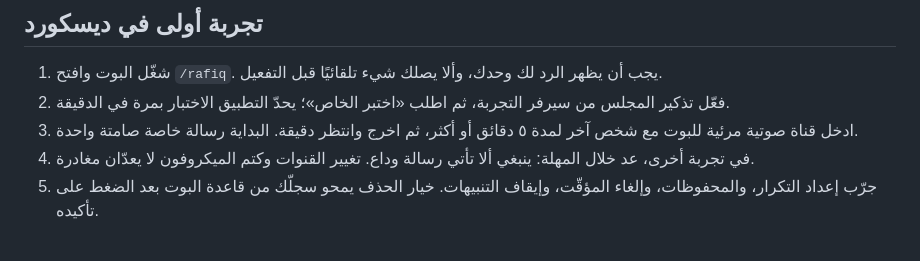
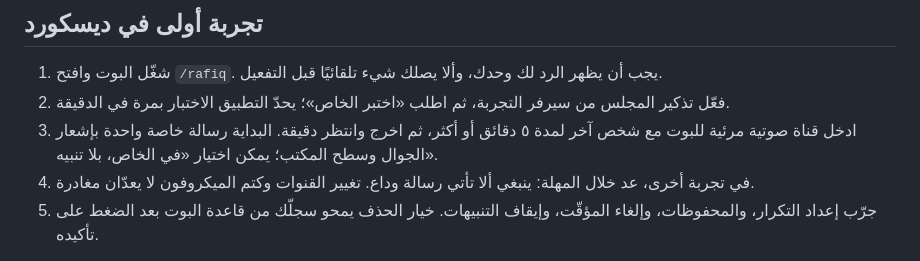
Before and after one commit to ammar-uni/rafiq, a Markdown page: docs/setup.md, the part around the change. Rendered like a GitHub page.

```diff
--- a/docs/setup.md
+++ b/docs/setup.md
@@ -51,7 +51,7 @@ npm start
 
 1. شغّل البوت وافتح `/rafiq`. يجب أن يظهر الرد لك وحدك، وألا يصلك شيء تلقائيًا قبل التفعيل.
 2. فعّل تذكير المجلس من سيرفر التجربة، ثم اطلب «اختبر الخاص»؛ يحدّ التطبيق الاختبار بمرة في الدقيقة.
-3. ادخل قناة صوتية مرئية للبوت مع شخص آخر لمدة ٥ دقائق أو أكثر، ثم اخرج وانتظر دقيقة. البداية رسالة خاصة صامتة واحدة.
+3. ادخل قناة صوتية مرئية للبوت مع شخص آخر لمدة ٥ دقائق أو أكثر، ثم اخرج وانتظر دقيقة. البداية رسالة خاصة واحدة بإشعار الجوال وسطح المكتب؛ يمكن اختيار «في الخاص، بلا تنبيه».
 4. في تجربة أخرى، عد خلال المهلة: ينبغي ألا تأتي رسالة وداع. تغيير القنوات وكتم الميكروفون لا يعدّان مغادرة.
 5. جرّب إعداد التكرار، والمحفوظات، وإلغاء المؤقّت، وإيقاف التنبيهات. خيار الحذف يمحو سجلّك من قاعدة البوت بعد الضغط على تأكيده.
 
```
Also changed, not shown: docs/prayer-reminders.md (+1 -1 lines).
